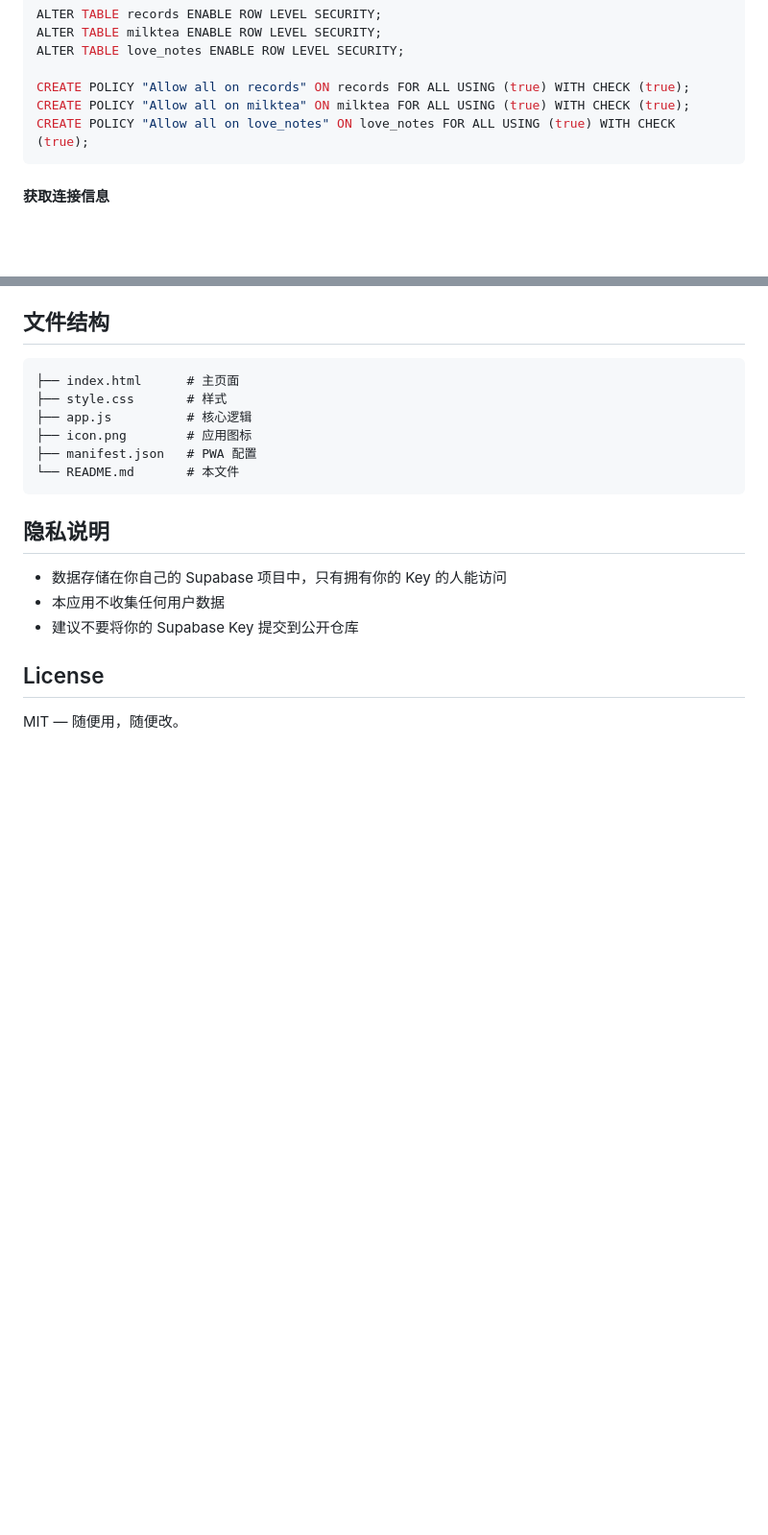
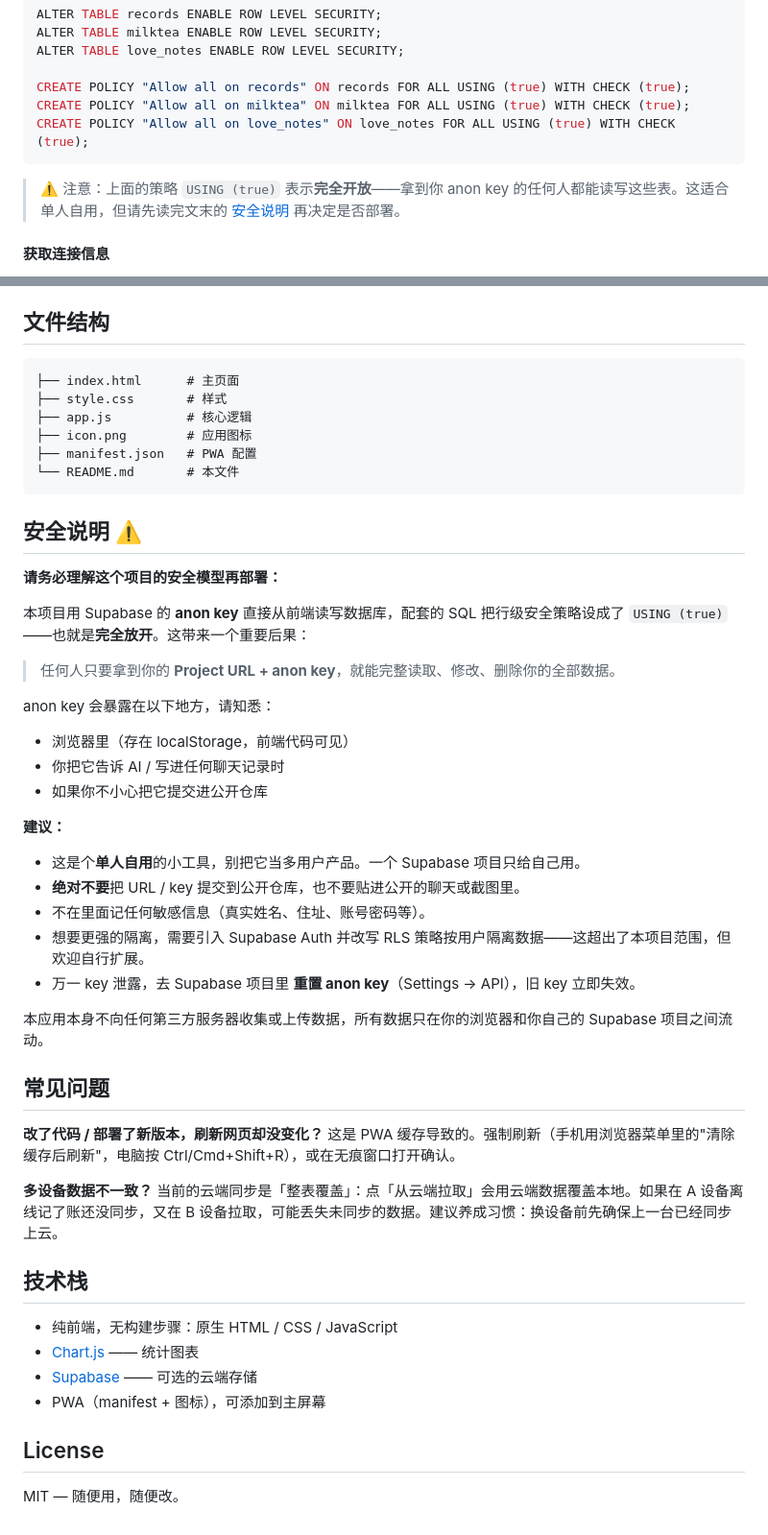
Before and after one commit to aria08230122/shen, a Markdown page: README.md, 2 parts joined by grey strips. Shown at 96% size. GitHub-like rendering; blank space fills up the shorter version.

Commit message:
完善 README：诚实的安全说明、常见问题与技术栈
- 重写安全说明，明确 anon key + 开放 RLS 的真实风险与建议
- SQL 段补充安全提示并链接到安全说明
- 新增常见问题（PWA 缓存、多设备同步覆盖）与技术栈章节

https://claude.ai/code/session_019e91gfBL8XAXKKhsk42Vbx

````diff
--- a/README.md
+++ b/README.md
@@ -107,6 +107,8 @@ CREATE POLICY "Allow all on milktea" ON milktea FOR ALL USING (true) WITH CHECK
 CREATE POLICY "Allow all on love_notes" ON love_notes FOR ALL USING (true) WITH CHECK (true);
 ```
 
+> ⚠️ 注意：上面的策略 `USING (true)` 表示**完全开放**——拿到你 anon key 的任何人都能读写这些表。这适合单人自用，但请先读完文末的 [安全说明](#安全说明-️) 再决定是否部署。
+
 #### 获取连接信息
 
 1. 左侧 Settings → Data API
@@ -161,11 +163,42 @@ Headers:
 └── README.md       # 本文件
 ```
 
-## 隐私说明
+## 安全说明 ⚠️
 
-- 数据存储在你自己的 Supabase 项目中，只有拥有你的 Key 的人能访问
-- 本应用不收集任何用户数据
-- 建议不要将你的 Supabase Key 提交到公开仓库
+**请务必理解这个项目的安全模型再部署：**
+
+本项目用 Supabase 的 **anon key** 直接从前端读写数据库，配套的 SQL 把行级安全策略设成了 `USING (true)`——也就是**完全放开**。这带来一个重要后果：
+
+> 任何人只要拿到你的 **Project URL + anon key**，就能完整读取、修改、删除你的全部数据。
+
+anon key 会暴露在以下地方，请知悉：
+- 浏览器里（存在 localStorage，前端代码可见）
+- 你把它告诉 AI / 写进任何聊天记录时
+- 如果你不小心把它提交进公开仓库
+
+**建议：**
+- 这是个**单人自用**的小工具，别把它当多用户产品。一个 Supabase 项目只给自己用。
+- **绝对不要**把 URL / key 提交到公开仓库，也不要贴进公开的聊天或截图里。
+- 不在里面记任何敏感信息（真实姓名、住址、账号密码等）。
+- 想要更强的隔离，需要引入 Supabase Auth 并改写 RLS 策略按用户隔离数据——这超出了本项目范围，但欢迎自行扩展。
+- 万一 key 泄露，去 Supabase 项目里 **重置 anon key**（Settings → API），旧 key 立即失效。
+
+本应用本身不向任何第三方服务器收集或上传数据，所有数据只在你的浏览器和你自己的 Supabase 项目之间流动。
+
+## 常见问题
+
+**改了代码 / 部署了新版本，刷新网页却没变化？**
+这是 PWA 缓存导致的。强制刷新（手机用浏览器菜单里的"清除缓存后刷新"，电脑按 Ctrl/Cmd+Shift+R），或在无痕窗口打开确认。
+
+**多设备数据不一致？**
+当前的云端同步是「整表覆盖」：点「从云端拉取」会用云端数据覆盖本地。如果在 A 设备离线记了账还没同步，又在 B 设备拉取，可能丢失未同步的数据。建议养成习惯：换设备前先确保上一台已经同步上云。
+
+## 技术栈
+
+- 纯前端，无构建步骤：原生 HTML / CSS / JavaScript
+- [Chart.js](https://www.chartjs.org/) —— 统计图表
+- [Supabase](https://supabase.com/) —— 可选的云端存储
+- PWA（manifest + 图标），可添加到主屏幕
 
 ## License
 
````
